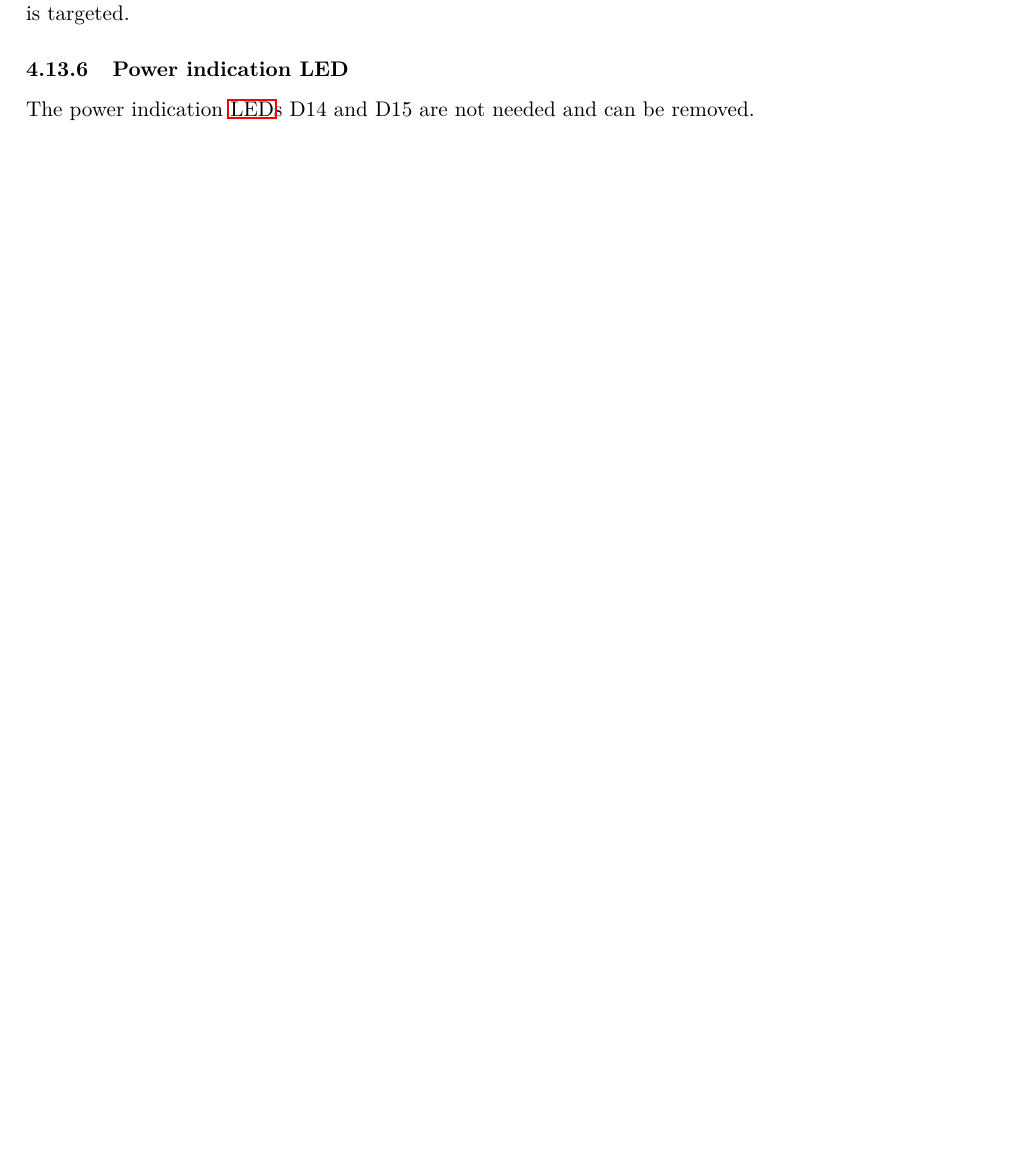
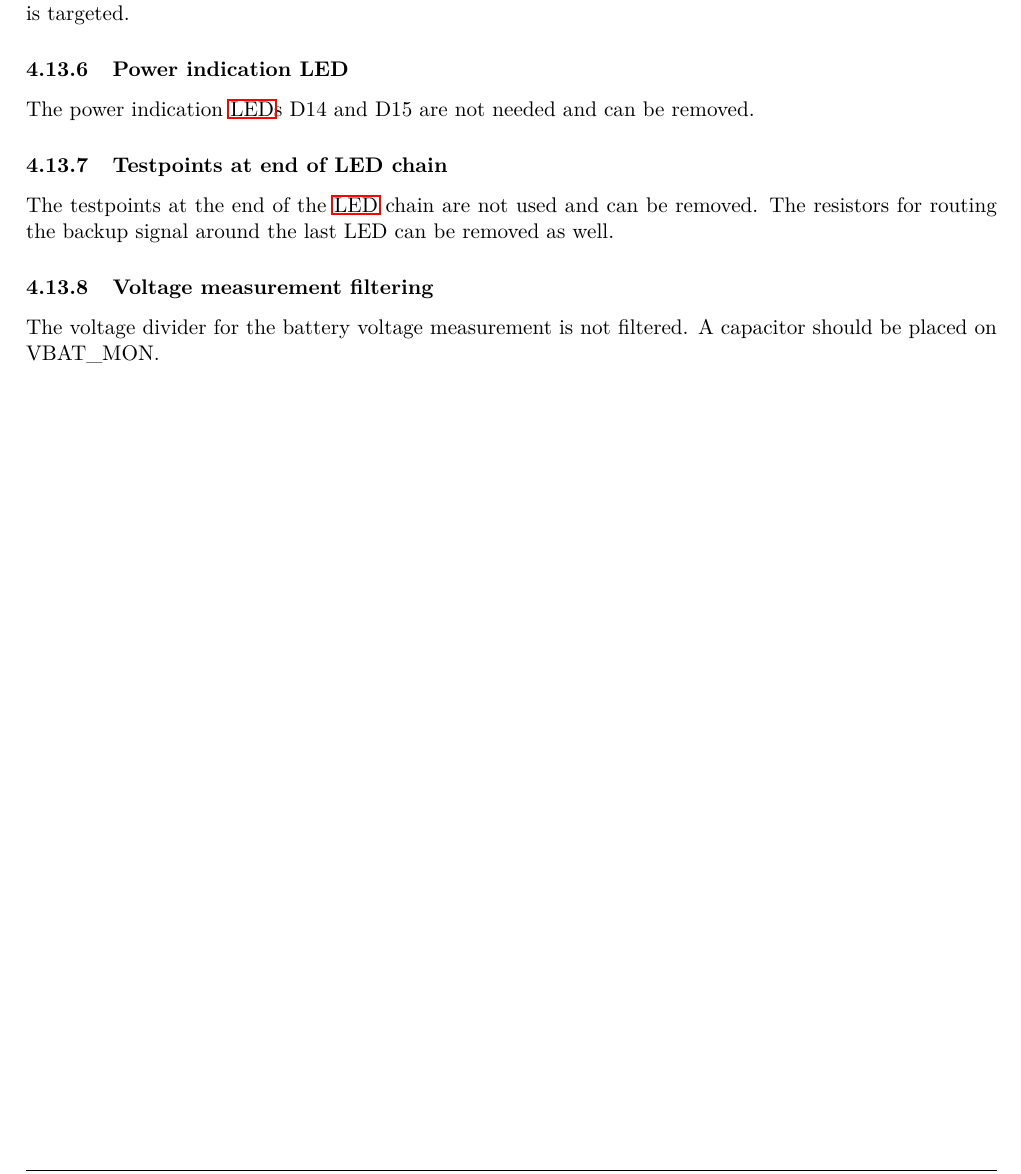
Before and after one commit to Formula-Student-Switzerland/night-cones, a LaTeX document (doc/night-cones.tex, which reads doc/src/hardware.tex): part of page 24 of 58, cut so that both start at the same text, the shorter picture padded with empty space. Compiled offline with pdfLaTeX.

Commit message:
HW: Testpoints removed from end of LED chain, filter capacitor added to voltage measurement, ESP module moved slightly, all LEDs placed

```diff
--- a/doc/src/hardware.tex
+++ b/doc/src/hardware.tex
@@ -402,3 +402,9 @@ The low time of the failsafe pulse generator is too high. A value of \qty{532}{\
 
 \subsubsection{Power indication LED}
 The power indication \acp{LED} D14 and D15 are not needed and can be removed.
+
+\subsubsection{Testpoints at end of LED chain}
+The testpoints at the end of the \ac{LED} chain are not used and can be removed. The resistors for routing the backup signal around the last LED can be removed as well.
+
+\subsubsection{Voltage measurement filtering}
+The voltage divider for the battery voltage measurement is not filtered. A capacitor should be placed on VBAT\_MON.
```
Also changed, not shown: 9 other files.
